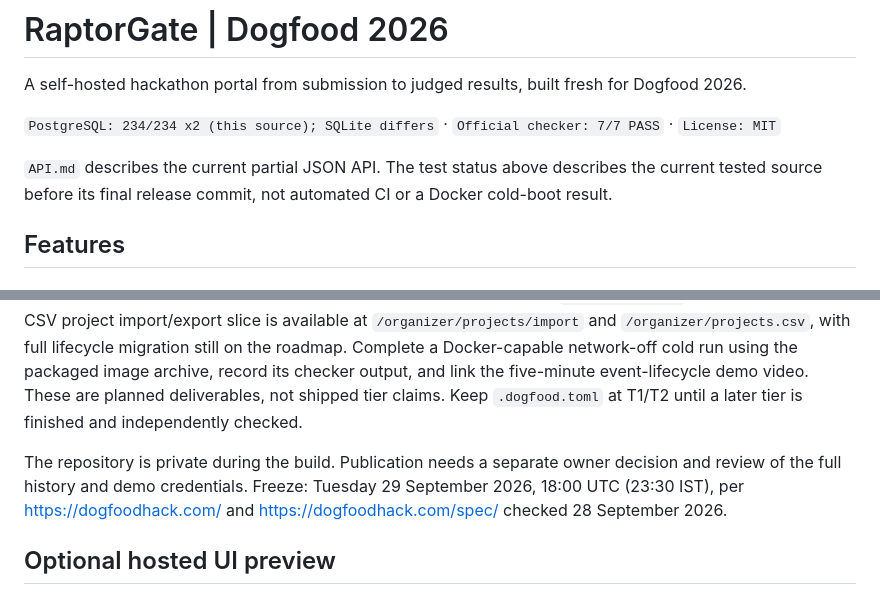
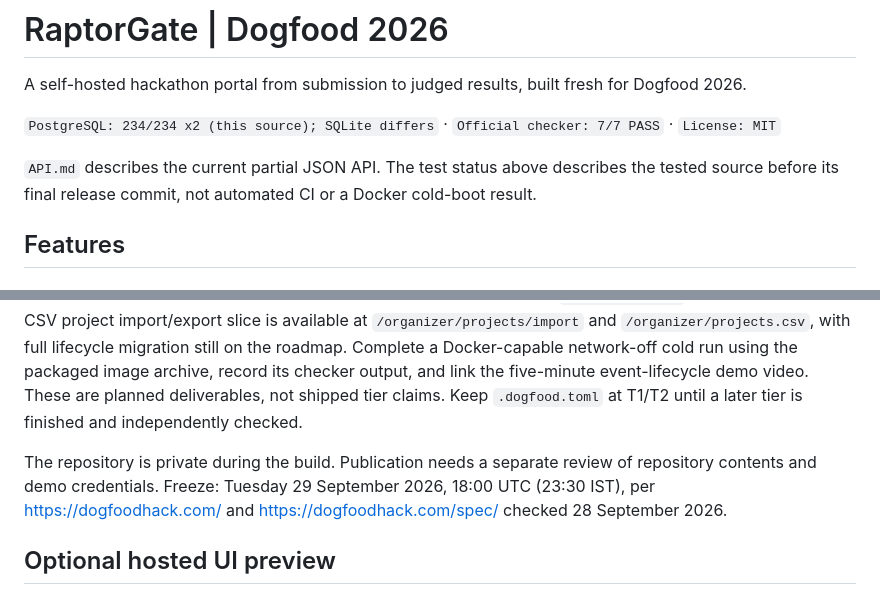
Before and after one commit to muffedd/raptorgate-dogfood-2026, a Markdown page: README.md, 2 parts joined by grey strips. Rendered like a GitHub page.

Commit message:
Describe release review without source framing

```diff
--- a/README.md
+++ b/README.md
@@ -4,7 +4,7 @@ A self-hosted hackathon portal from submission to judged results, built fresh fo
 
 `PostgreSQL: 234/234 x2 (this source); SQLite differs` · `Official checker: 7/7 PASS` · `License: MIT`
 
-`API.md` describes the current partial JSON API. The test status above describes the current tested source before its final release commit, not automated CI or a Docker cold-boot result.
+`API.md` describes the current partial JSON API. The test status above describes the tested source before its final release commit, not automated CI or a Docker cold-boot result.
 
 ## Features
 
@@ -132,7 +132,7 @@ Open-link voting adds organizer-issued one-use links; email voting adds a one-ti
 
 Next: live SMTP delivery proof for email-gated voting; expand the read-only `/api/v1` slice into complete REST and webhook coverage beyond one results-published callback; a judge-facing certificate distribution UI. The HMAC record snapshot is not a certificate; see `PARTICIPATION-RECORDS.md`. Portable Ed25519 JSON certificate issuance is a separate tested slice with key-pinning limits in `CERTIFICATES.md`. An organizer-scoped CSV project import/export slice is available at `/organizer/projects/import` and `/organizer/projects.csv`, with full lifecycle migration still on the roadmap. Complete a Docker-capable network-off cold run using the packaged image archive, record its checker output, and link the five-minute event-lifecycle demo video. These are planned deliverables, not shipped tier claims. Keep `.dogfood.toml` at T1/T2 until a later tier is finished and independently checked.
 
-The repository is private during the build. Publication needs a separate owner decision and review of the full history and demo credentials. Freeze: Tuesday 29 September 2026, 18:00 UTC (23:30 IST), per https://dogfoodhack.com/ and https://dogfoodhack.com/spec/ checked 28 September 2026.
+The repository is private during the build. Publication needs a separate review of repository contents and demo credentials. Freeze: Tuesday 29 September 2026, 18:00 UTC (23:30 IST), per https://dogfoodhack.com/ and https://dogfoodhack.com/spec/ checked 28 September 2026.
 
 ## Optional hosted UI preview
 
```
